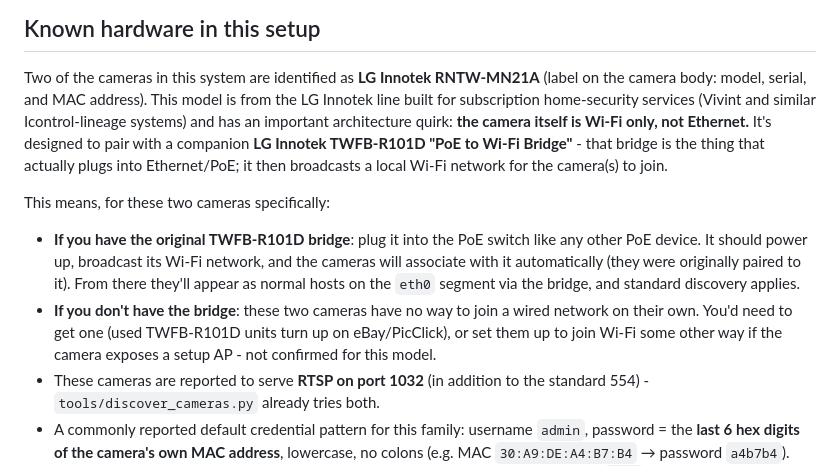
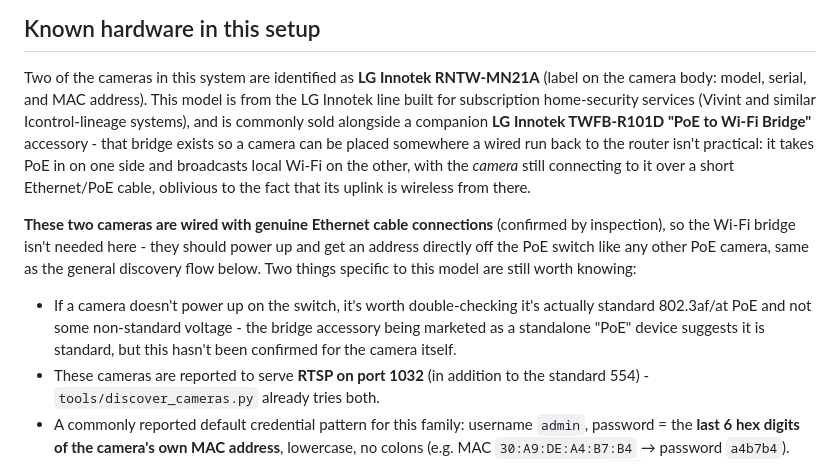
Before and after one commit to kuettnerp/MatterDev, a Markdown page: docs/camera-discovery.md, the part around the change. Rendered like a GitHub page.

Commit message:
Correct RNTW-MN21A connectivity note: cameras use direct Ethernet/PoE
Confirmed by physical inspection that these cameras are wired with genuine
Ethernet, not Wi-Fi-only as their sale-listing pairing with the TWFB-R101D
bridge accessory had suggested. That bridge is an optional wireless-uplink
accessory for the switch side, not a requirement for the camera side - the
cameras should connect directly to the PoE switch like any other PoE
camera.

```diff
--- a/docs/camera-discovery.md
+++ b/docs/camera-discovery.md
@@ -5,23 +5,24 @@
 Two of the cameras in this system are identified as **LG Innotek RNTW-MN21A**
 (label on the camera body: model, serial, and MAC address). This model is
 from the LG Innotek line built for subscription home-security services
-(Vivint and similar Icontrol-lineage systems) and has an important
-architecture quirk: **the camera itself is Wi-Fi only, not Ethernet.** It's
-designed to pair with a companion **LG Innotek TWFB-R101D "PoE to Wi-Fi
-Bridge"** - that bridge is the thing that actually plugs into Ethernet/PoE;
-it then broadcasts a local Wi-Fi network for the camera(s) to join.
+(Vivint and similar Icontrol-lineage systems), and is commonly sold
+alongside a companion **LG Innotek TWFB-R101D "PoE to Wi-Fi Bridge"**
+accessory - that bridge exists so a camera can be placed somewhere a wired
+run back to the router isn't practical: it takes PoE in on one side and
+broadcasts local Wi-Fi on the other, with the *camera* still connecting to
+it over a short Ethernet/PoE cable, oblivious to the fact that its uplink is
+wireless from there.
 
-This means, for these two cameras specifically:
+**These two cameras are wired with genuine Ethernet cable connections**
+(confirmed by inspection), so the Wi-Fi bridge isn't needed here - they
+should power up and get an address directly off the PoE switch like any
+other PoE camera, same as the general discovery flow below. Two things
+specific to this model are still worth knowing:
 
-- **If you have the original TWFB-R101D bridge**: plug it into the PoE
-  switch like any other PoE device. It should power up, broadcast its Wi-Fi
-  network, and the cameras will associate with it automatically (they were
-  originally paired to it). From there they'll appear as normal hosts on the
-  `eth0` segment via the bridge, and standard discovery applies.
-- **If you don't have the bridge**: these two cameras have no way to join a
-  wired network on their own. You'd need to get one (used TWFB-R101D units
-  turn up on eBay/PicClick), or set them up to join Wi-Fi some other way if
-  the camera exposes a setup AP - not confirmed for this model.
+- If a camera doesn't power up on the switch, it's worth double-checking
+  it's actually standard 802.3af/at PoE and not some non-standard voltage -
+  the bridge accessory being marketed as a standalone "PoE" device suggests
+  it is standard, but this hasn't been confirmed for the camera itself.
 - These cameras are reported to serve **RTSP on port 1032** (in addition to
   the standard 554) - `tools/discover_cameras.py` already tries both.
 - A commonly reported default credential pattern for this family: username
```
